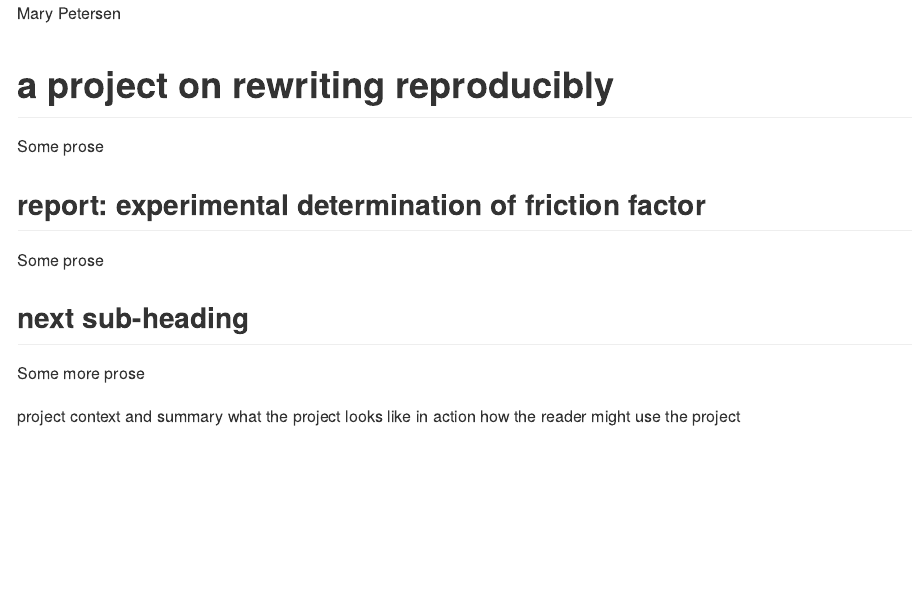
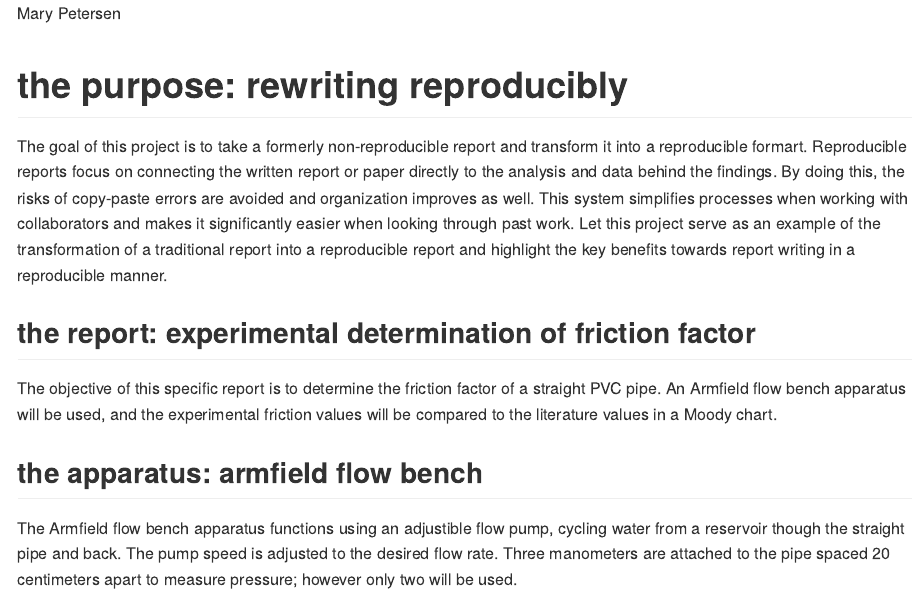
Before and after one commit to petersmt29/me497-project-1-petersen, an R Markdown document (README.Rmd): the page in a window 1100 px wide, from its top. Rendered offline with R 4.5, knitr and Pandoc, with nearby package versions.

Commit message:
added prose

````diff
--- a/README.Rmd
+++ b/README.Rmd
@@ -7,16 +7,11 @@ output: github_document
 knitr::opts_chunk$set(echo = TRUE)
 ```
 
-# a project on rewriting reproducibly
-Some prose
+# the purpose: rewriting reproducibly
+The goal of this project is to take a formerly non-reproducible report and transform it into a reproducible formart. Reproducible reports focus on connecting the written report or paper directly to the analysis and data behind the findings. By doing this, the risks of copy-paste errors are avoided and organization improves as well. This system simplifies processes when working with collaborators and makes it significantly easier when looking through past work. Let this project serve as an example of the transformation of a traditional report into a reproducible report and highlight the key benefits towards report writing in a reproducible manner.
 
-## report: experimental determination of friction factor
-Some prose
+## the report: experimental determination of friction factor
+The objective of this specific report is to determine the friction factor of a straight PVC pipe. An Armfield flow bench apparatus will be used, and the experimental friction values will be compared to the literature values in a Moody chart.
 
-## next sub-heading
-Some more prose
-
-
-project context and summary
-what the project looks like in action
-how the reader might use the project
+## the apparatus: armfield flow bench
+The Armfield flow bench apparatus functions using an adjustible flow pump, cycling water from a reservoir though the straight pipe and back. The pump speed is adjusted to the desired flow rate. Three manometers are attached to the pipe spaced 20 centimeters apart to measure pressure; however only two will be used.
````
